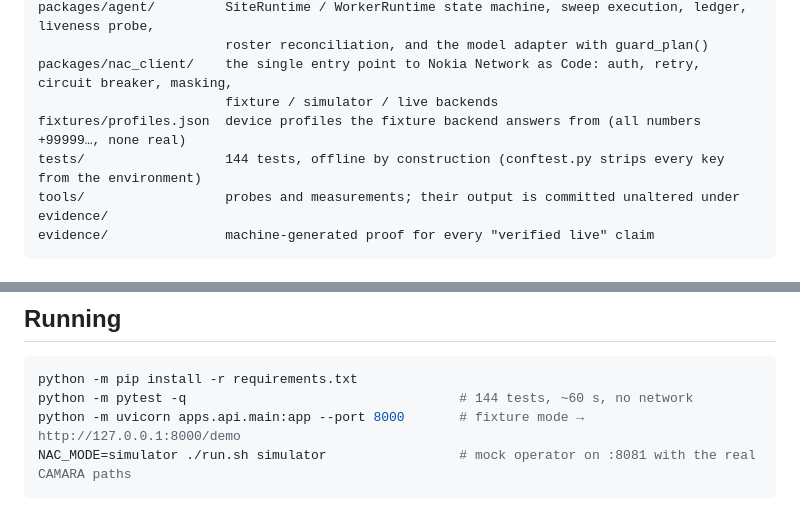
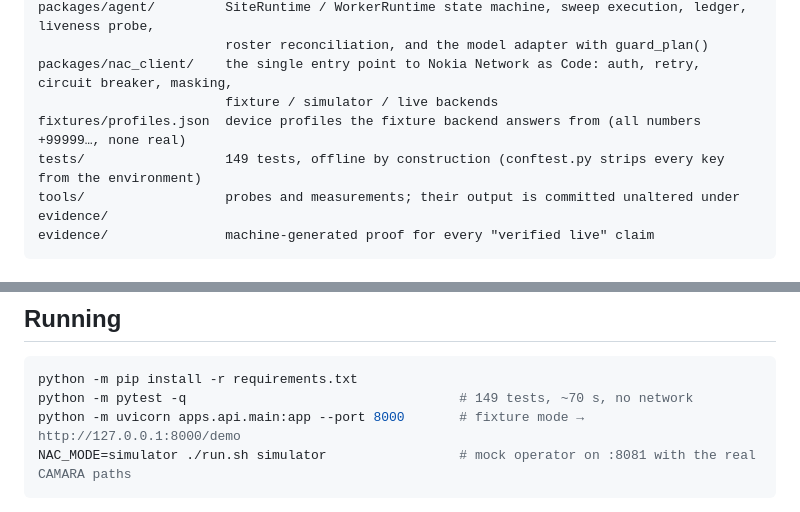
Before and after one commit to kutsibalci/heatshield, a Markdown page: DEVELOPER-GUIDE.md, 2 parts joined by grey strips. GitHub-like rendering.

Commit message:
Docs: test count is 149 after the phase-2 tests
Co-Authored-By: Claude Opus 5.5 <noreply@anthropic.com>

````diff
--- a/DEVELOPER-GUIDE.md
+++ b/DEVELOPER-GUIDE.md
@@ -16,7 +16,7 @@ packages/agent/         SiteRuntime / WorkerRuntime state machine, sweep executi
 packages/nac_client/    the single entry point to Nokia Network as Code: auth, retry, circuit breaker, masking,
                         fixture / simulator / live backends
 fixtures/profiles.json  device profiles the fixture backend answers from (all numbers +99999…, none real)
-tests/                  144 tests, offline by construction (conftest.py strips every key from the environment)
+tests/                  149 tests, offline by construction (conftest.py strips every key from the environment)
 tools/                  probes and measurements; their output is committed unaltered under evidence/
 evidence/               machine-generated proof for every "verified live" claim
 ```
@@ -38,7 +38,7 @@ evidence/               machine-generated proof for every "verified live" claim
 
 ```bash
 python -m pip install -r requirements.txt
-python -m pytest -q                                   # 144 tests, ~60 s, no network
+python -m pytest -q                                   # 149 tests, ~70 s, no network
 python -m uvicorn apps.api.main:app --port 8000       # fixture mode → http://127.0.0.1:8000/demo
 NAC_MODE=simulator ./run.sh simulator                 # mock operator on :8081 with the real CAMARA paths
 ```
````
Also changed, not shown: README.md (+3 -3 lines).
